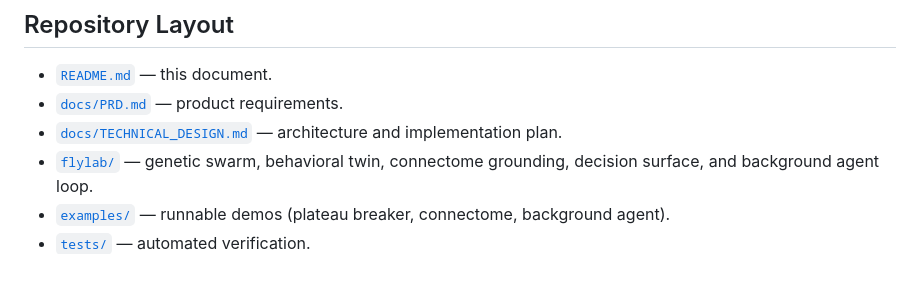
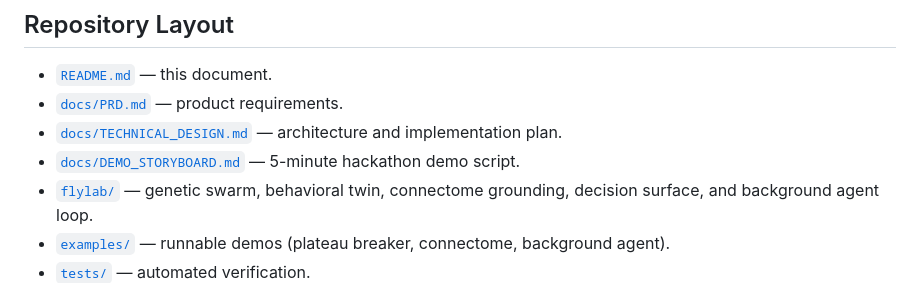
Before and after one commit to rectinajh/fly-weight-lab, a Markdown page: README.md, the part around the change. GitHub-like rendering.

Commit message:
docs: add hackathon demo storyboard

```diff
--- a/README.md
+++ b/README.md
@@ -97,6 +97,7 @@ Verification:
 - [`README.md`](./README.md) — this document.
 - [`docs/PRD.md`](./docs/PRD.md) — product requirements.
 - [`docs/TECHNICAL_DESIGN.md`](./docs/TECHNICAL_DESIGN.md) — architecture and implementation plan.
+- [`docs/DEMO_STORYBOARD.md`](./docs/DEMO_STORYBOARD.md) — 5-minute hackathon demo script.
 - [`flylab/`](./flylab) — genetic swarm, behavioral twin, connectome grounding, decision surface, and background agent loop.
 - [`examples/`](./examples) — runnable demos (plateau breaker, connectome, background agent).
 - [`tests/`](./tests) — automated verification.
```
Also changed, not shown: docs/DEMO_STORYBOARD.md (added, +121 -0 lines), docs/PRD.md (+2 -0 lines).
